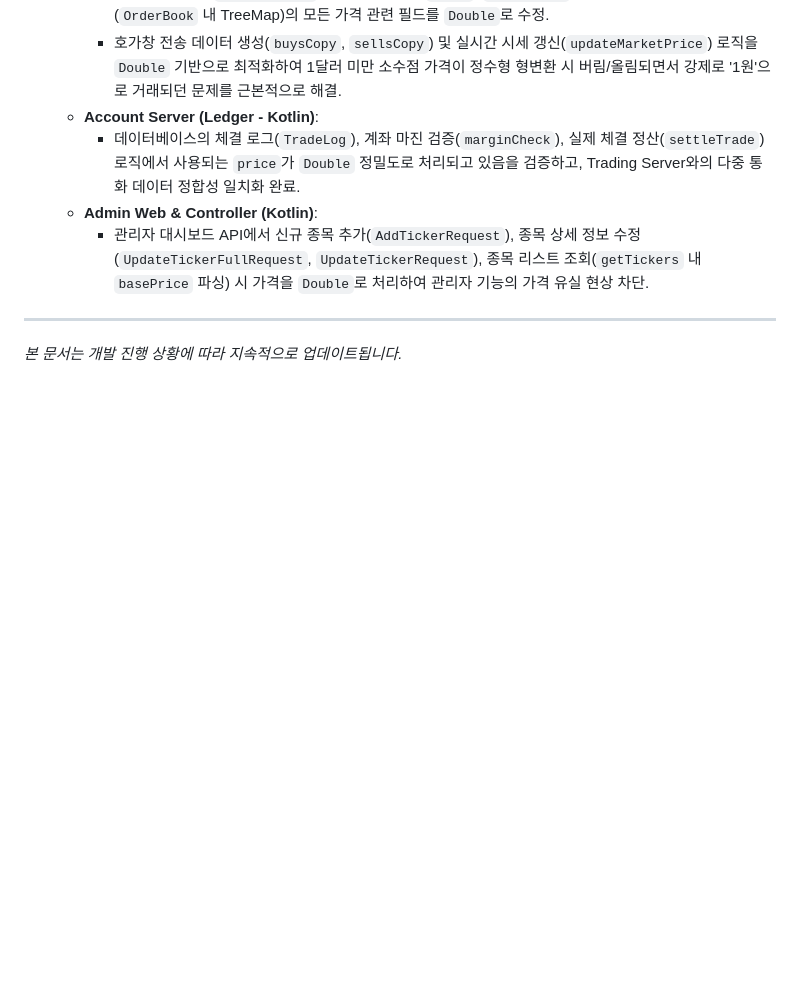
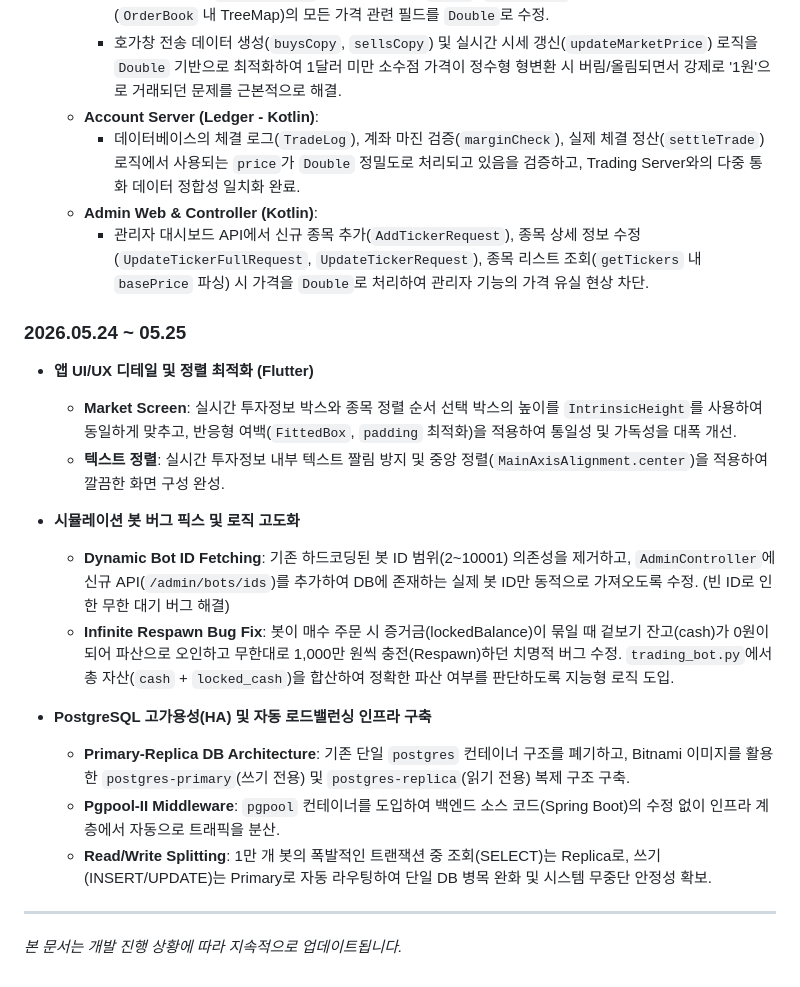
Before and after one commit to jungsik11/mts, a Markdown page: README.md, the part around the change. Drawn GitHub-style; blank space fills up the shorter version.

Commit message:
docs: update README with Postgres HA and Bot Bugfix

```diff
--- a/README.md
+++ b/README.md
@@ -256,5 +256,19 @@ graph TD
   - **Admin Web & Controller (Kotlin)**:
     - 관리자 대시보드 API에서 신규 종목 추가(`AddTickerRequest`), 종목 상세 정보 수정(`UpdateTickerFullRequest`, `UpdateTickerRequest`), 종목 리스트 조회(`getTickers` 내 `basePrice` 파싱) 시 가격을 `Double`로 처리하여 관리자 기능의 가격 유실 현상 차단.
 
+### 2026.05.24 ~ 05.25
+- **앱 UI/UX 디테일 및 정렬 최적화 (Flutter)**
+  - **Market Screen**: 실시간 투자정보 박스와 종목 정렬 순서 선택 박스의 높이를 `IntrinsicHeight`를 사용하여 동일하게 맞추고, 반응형 여백(`FittedBox`, `padding` 최적화)을 적용하여 통일성 및 가독성을 대폭 개선.
+  - **텍스트 정렬**: 실시간 투자정보 내부 텍스트 짤림 방지 및 중앙 정렬(`MainAxisAlignment.center`)을 적용하여 깔끔한 화면 구성 완성.
+
+- **시뮬레이션 봇 버그 픽스 및 로직 고도화**
+  - **Dynamic Bot ID Fetching**: 기존 하드코딩된 봇 ID 범위(2~10001) 의존성을 제거하고, `AdminController`에 신규 API(`/admin/bots/ids`)를 추가하여 DB에 존재하는 실제 봇 ID만 동적으로 가져오도록 수정. (빈 ID로 인한 무한 대기 버그 해결)
+  - **Infinite Respawn Bug Fix**: 봇이 매수 주문 시 증거금(lockedBalance)이 묶일 때 겉보기 잔고(cash)가 0원이 되어 파산으로 오인하고 무한대로 1,000만 원씩 충전(Respawn)하던 치명적 버그 수정. `trading_bot.py`에서 총 자산(`cash` + `locked_cash`)을 합산하여 정확한 파산 여부를 판단하도록 지능형 로직 도입.
+
+- **PostgreSQL 고가용성(HA) 및 자동 로드밸런싱 인프라 구축**
+  - **Primary-Replica DB Architecture**: 기존 단일 `postgres` 컨테이너 구조를 폐기하고, Bitnami 이미지를 활용한 `postgres-primary`(쓰기 전용) 및 `postgres-replica`(읽기 전용) 복제 구조 구축.
+  - **Pgpool-II Middleware**: `pgpool` 컨테이너를 도입하여 백엔드 소스 코드(Spring Boot)의 수정 없이 인프라 계층에서 자동으로 트래픽을 분산.
+  - **Read/Write Splitting**: 1만 개 봇의 폭발적인 트랜잭션 중 조회(SELECT)는 Replica로, 쓰기(INSERT/UPDATE)는 Primary로 자동 라우팅하여 단일 DB 병목 완화 및 시스템 무중단 안정성 확보.
+
 ---
 *본 문서는 개발 진행 상황에 따라 지속적으로 업데이트됩니다.*
```
